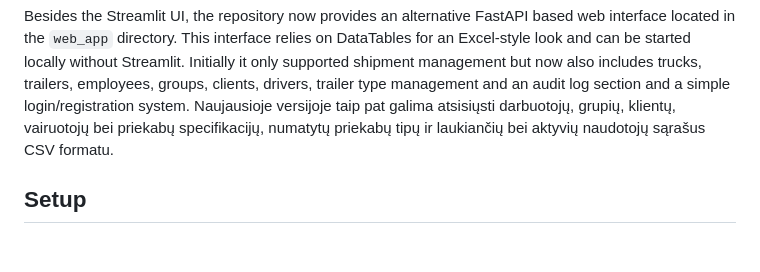
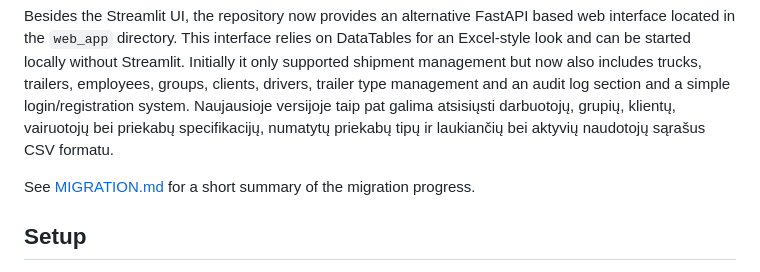
Before and after one commit to adkiw/work2, a Markdown page: README.md, the part around the change. Drawn GitHub-style; blank space fills up the shorter version.

```diff
--- a/README.md
+++ b/README.md
@@ -3,6 +3,8 @@
 This repository contains a Streamlit based application for logistics companies. The app manages shipments, vehicles and staff information in a single dashboard and stores all data in a local SQLite database.
 
 Besides the Streamlit UI, the repository now provides an alternative FastAPI based web interface located in the `web_app` directory. This interface relies on DataTables for an Excel-style look and can be started locally without Streamlit. Initially it only supported shipment management but now also includes trucks, trailers, employees, groups, clients, drivers, trailer type management and an audit log section and a simple login/registration system. Naujausioje versijoje taip pat galima atsisiųsti darbuotojų, grupių, klientų, vairuotojų bei priekabų specifikacijų, numatytų priekabų tipų ir laukiančių bei aktyvių naudotojų sąrašus CSV formatu.
+
+See [MIGRATION.md](MIGRATION.md) for a short summary of the migration progress.
 
 ## Setup
 
```
Also changed, not shown: MIGRATION.md (added, +16 -0 lines).
